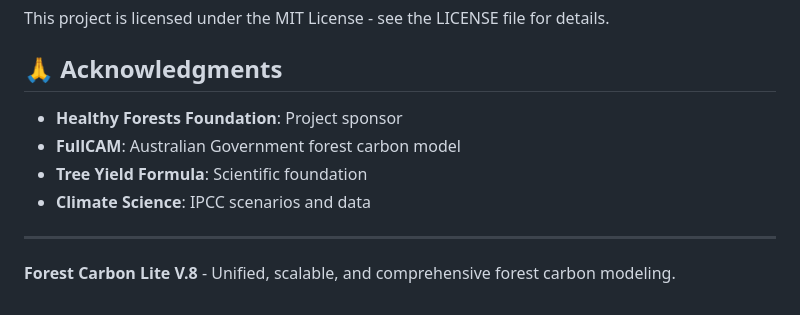
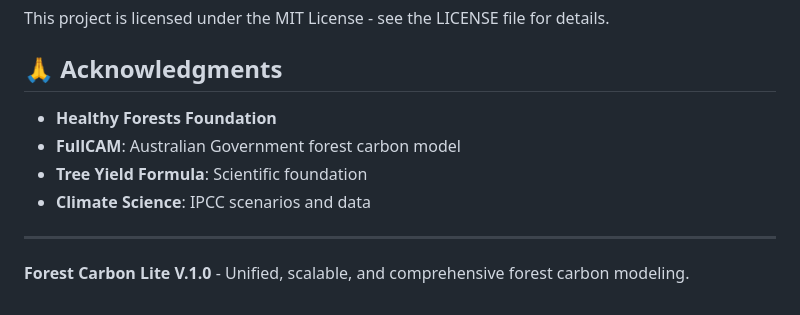
Before and after one commit to forestsystemtransformation/forest-carbon-lite, a Markdown page: README.md, the part around the change. Drawn GitHub-style.

Commit message:
Update README: remove sponsor text and update version to V.1.0

```diff
--- a/README.md
+++ b/README.md
@@ -600,11 +600,11 @@ This project is licensed under the MIT License - see the LICENSE file for detail
 
 ## 🙏 Acknowledgments
 
-- **Healthy Forests Foundation**: Project sponsor
+- **Healthy Forests Foundation**
 - **FullCAM**: Australian Government forest carbon model
 - **Tree Yield Formula**: Scientific foundation
 - **Climate Science**: IPCC scenarios and data
 
 ---
 
-**Forest Carbon Lite V.8** - Unified, scalable, and comprehensive forest carbon modeling.
+**Forest Carbon Lite V.1.0** - Unified, scalable, and comprehensive forest carbon modeling.
```
